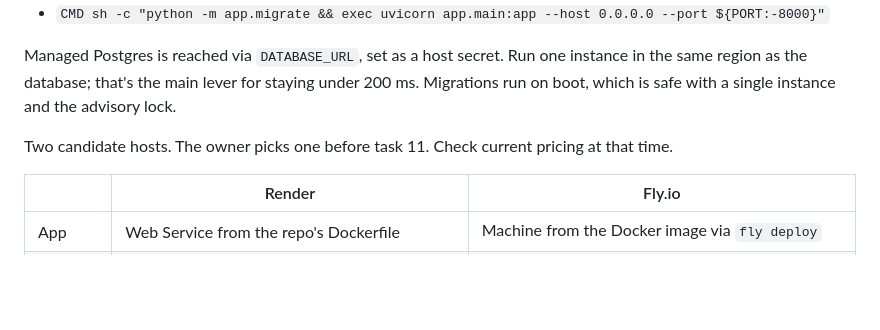
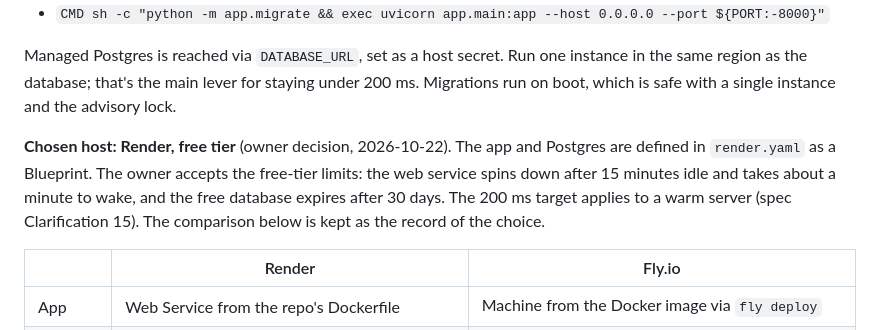
Before and after one commit to thuynh1/quiz-lite, a Markdown page: docs/plan.md, the part around the change. Rendered like a GitHub page; blank space fills up the shorter version.

Commit message:
Record Render free tier as the host and accept cold starts (#12)
Co-authored-by: Claude Opus 5.5 <noreply@anthropic.com>

```diff
--- a/docs/plan.md
+++ b/docs/plan.md
@@ -257,7 +257,7 @@ The app ships as one container image built from the `Dockerfile`:
 
 Managed Postgres is reached via `DATABASE_URL`, set as a host secret. Run one instance in the same region as the database; that's the main lever for staying under 200 ms. Migrations run on boot, which is safe with a single instance and the advisory lock.
 
-Two candidate hosts. The owner picks one before task 11. Check current pricing at that time.
+**Chosen host: Render, free tier** (owner decision, 2026-10-22). The app and Postgres are defined in `render.yaml` as a Blueprint. The owner accepts the free-tier limits: the web service spins down after 15 minutes idle and takes about a minute to wake, and the free database expires after 30 days. The 200 ms target applies to a warm server (spec Clarification 15). The comparison below is kept as the record of the choice.
 
 | | Render | Fly.io |
 |---|---|---|
```
Also changed, not shown: docs/spec.md (+1 -0 lines).
